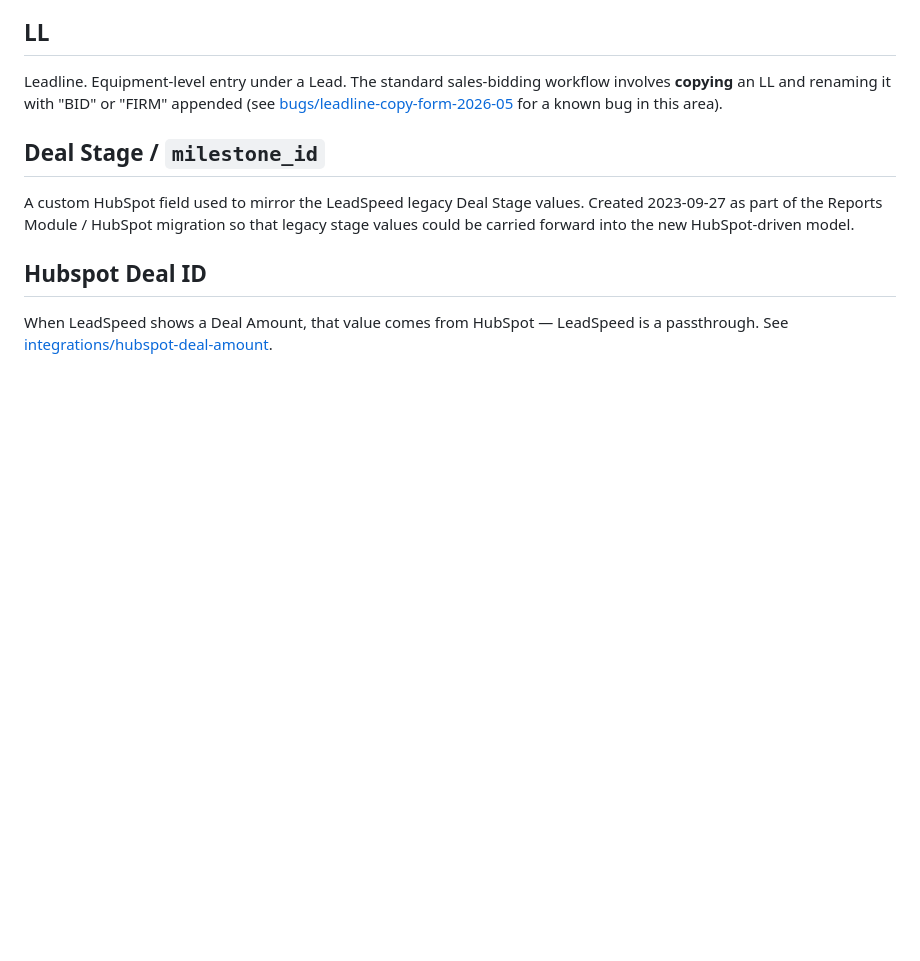
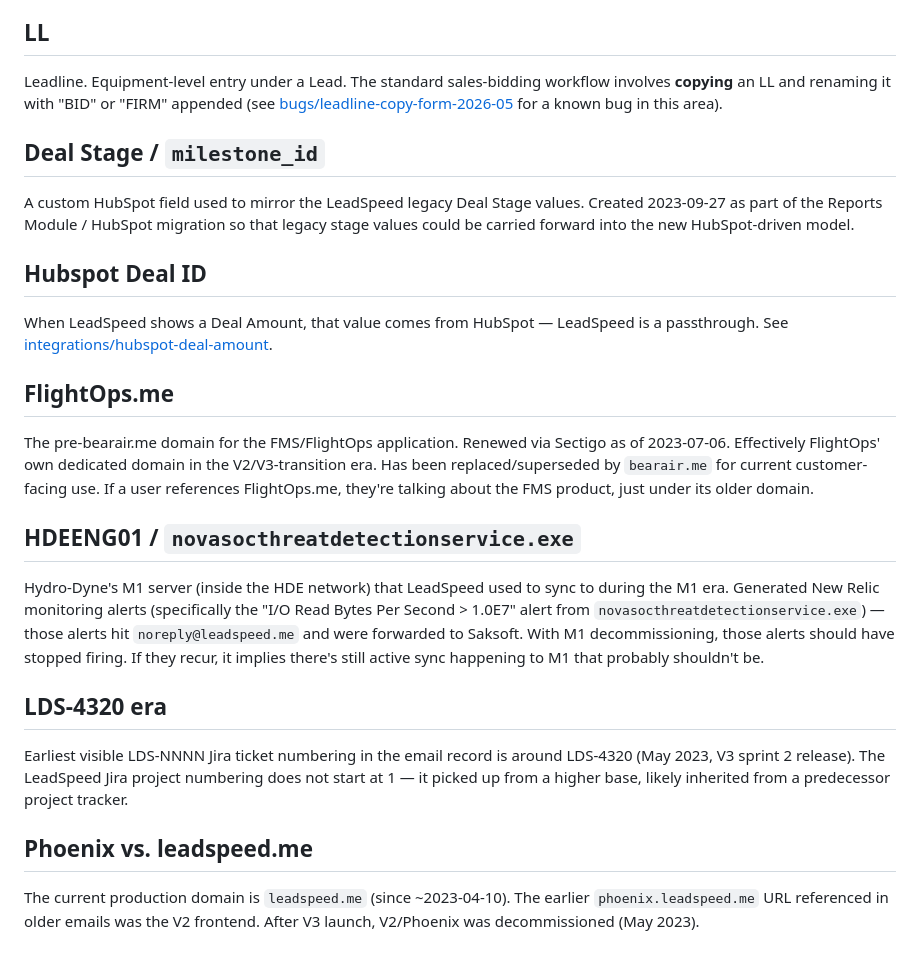
Before and after one commit to johnhowardfl/goby, a Markdown page: knowledge/glossary.md, the part around the change. Drawn GitHub-style; blank space fills up the shorter version.

Commit message:
Expand glossary: FlightOps.me, HDEENG01 m1 server, LDS Jira numbering
Co-Authored-By: Claude Opus 4.7 (1M context) <noreply@anthropic.com>

```diff
--- a/knowledge/glossary.md
+++ b/knowledge/glossary.md
@@ -57,3 +57,19 @@ A custom HubSpot field used to mirror the LeadSpeed legacy Deal Stage values. Cr
 ## Hubspot Deal ID
 
 When LeadSpeed shows a Deal Amount, that value comes from HubSpot — LeadSpeed is a passthrough. See [integrations/hubspot-deal-amount](integrations/hubspot-deal-amount.md).
+
+## FlightOps.me
+
+The pre-bearair.me domain for the FMS/FlightOps application. Renewed via Sectigo as of 2023-07-06. Effectively FlightOps' own dedicated domain in the V2/V3-transition era. Has been replaced/superseded by `bearair.me` for current customer-facing use. If a user references FlightOps.me, they're talking about the FMS product, just under its older domain.
+
+## HDEENG01 / `novasocthreatdetectionservice.exe`
+
+Hydro-Dyne's M1 server (inside the HDE network) that LeadSpeed used to sync to during the M1 era. Generated New Relic monitoring alerts (specifically the "I/O Read Bytes Per Second > 1.0E7" alert from `novasocthreatdetectionservice.exe`) — those alerts hit `noreply@leadspeed.me` and were forwarded to Saksoft. With M1 decommissioning, those alerts should have stopped firing. If they recur, it implies there's still active sync happening to M1 that probably shouldn't be.
+
+## LDS-4320 era
+
+Earliest visible LDS-NNNN Jira ticket numbering in the email record is around LDS-4320 (May 2023, V3 sprint 2 release). The LeadSpeed Jira project numbering does not start at 1 — it picked up from a higher base, likely inherited from a predecessor project tracker.
+
+## Phoenix vs. leadspeed.me
+
+The current production domain is `leadspeed.me` (since ~2023-04-10). The earlier `phoenix.leadspeed.me` URL referenced in older emails was the V2 frontend. After V3 launch, V2/Phoenix was decommissioned (May 2023).
```
